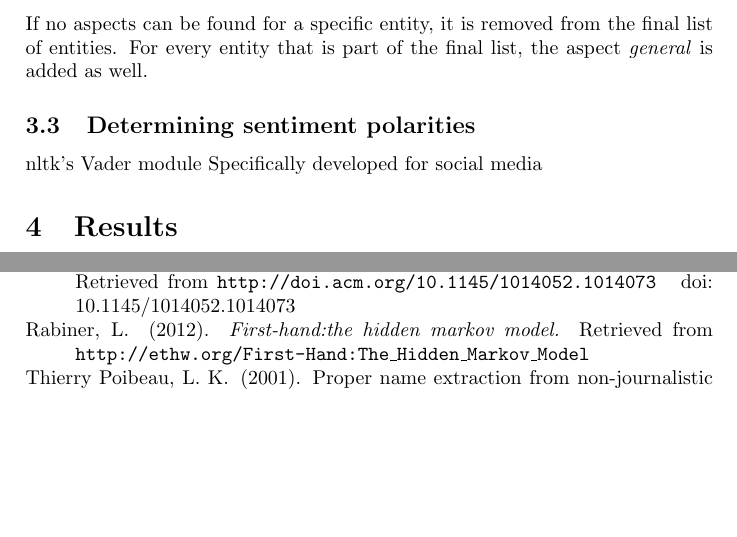
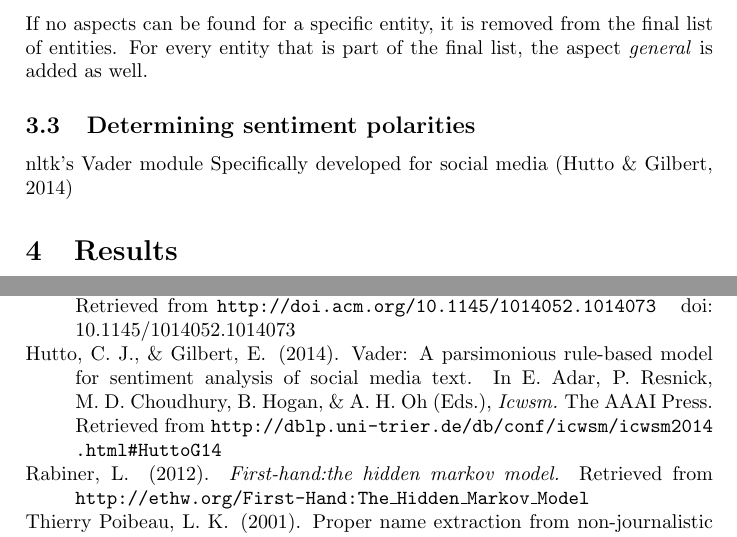
Before and after one commit to cemunds/ABSA-TensorFlow, a LaTeX paper (Final Product/Final Product.tex, which reads Final Product/rp.bib): two parts of pages 6 and 9 of 9, joined at a grey line, cut so that both start at the same text, the shorter picture padded with empty space. Compiled offline with pdfLaTeX.

Commit message:
Vader citation

```diff
--- a/Final Product/Final Product.tex
+++ b/Final Product/Final Product.tex
@@ -117,8 +117,7 @@
 
 		\subsection{Determining sentiment polarities}
 		nltk's Vader module
-		Specifically developed for social media
-
+		Specifically developed for social media \cite{vader}
 	\section{Results}
 	\label{sec:results}
 
--- a/Final Product/rp.bib
+++ b/Final Product/rp.bib
@@ -193,0 +205,7 @@
+  keywords = {dblp},
+  publisher = {The AAAI Press},
+  timestamp = {2016-05-10T11:39:40.000+0200},
+  title = {VADER: A Parsimonious Rule-Based Model for Sentiment Analysis of Social Media Text.},
+  url = {http://dblp.uni-trier.de/db/conf/icwsm/icwsm2014.html#HuttoG14},
+  year = 2014
+}
```
Also changed, not shown: Final Product/rp.bib (11 more changed lines).
